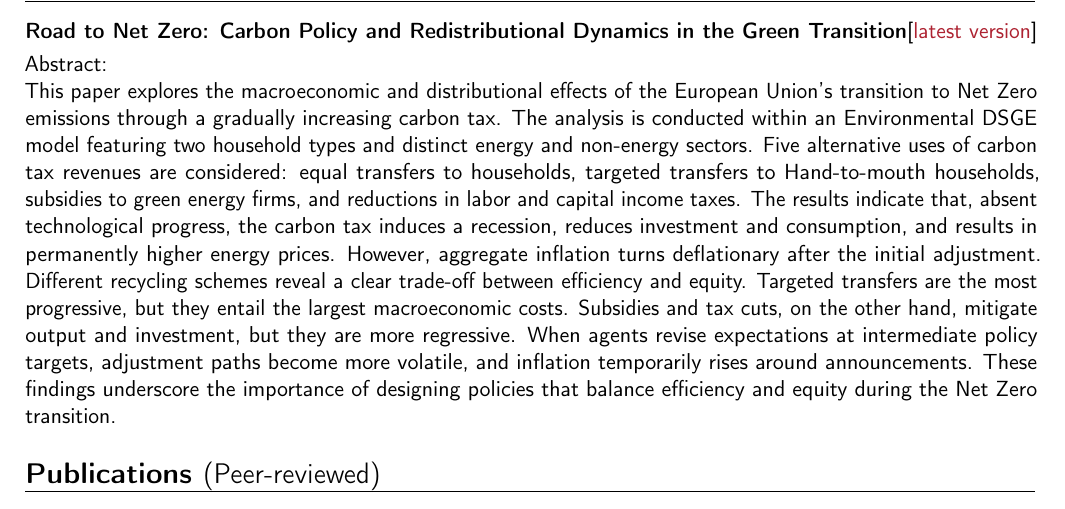
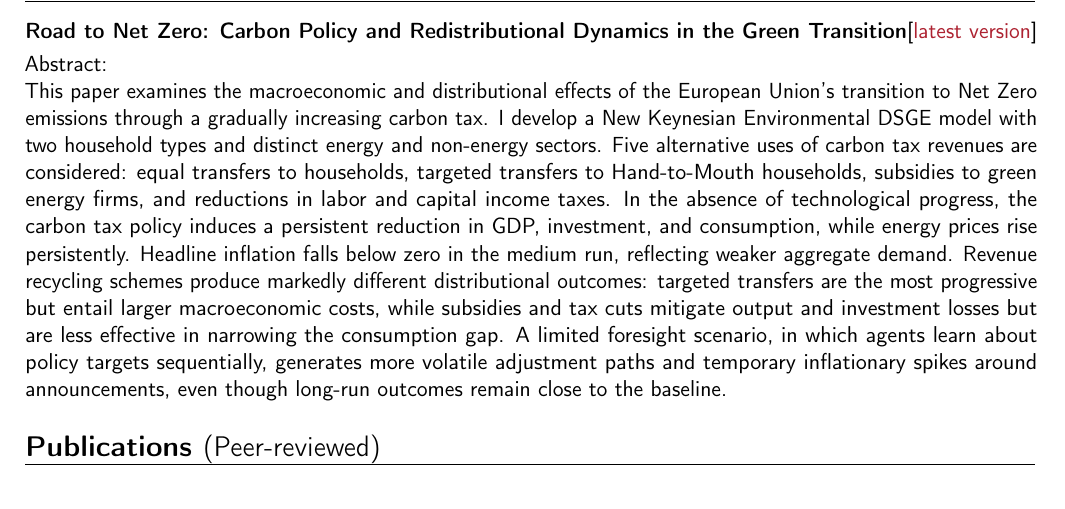
Before and after one commit to asardone1793/CV, a LaTeX CV (CV.tex): part of page 1 of 3, cut so that both start at the same text. Compiled offline with pdfLaTeX.

Commit message:
Updates from Overleaf

```diff
--- a/CV.tex
+++ b/CV.tex
@@ -41,7 +41,7 @@ Dissertation: ``Environmental macroeconomics: distributional effects, fiscal pol
 \section{Job Market Paper}
 \cvitem{}{\textbf{Road to Net Zero: Carbon Policy and Redistributional Dynamics in the Green Transition}[\href{https://drive.google.com/file/d/1hKzybkZe7f7aWS2zyRy5PPupZMZY-1M5/view?usp=share_link}{\textcolor{Maroon}{latest version}}]}
 Abstract:\\
-This paper explores the macroeconomic and distributional effects of the European Union's transition to Net Zero emissions through a gradually increasing carbon tax. The analysis is conducted within an Environmental DSGE model featuring two household types and distinct energy and non-energy sectors. Five alternative uses of carbon tax revenues are considered: equal transfers to households, targeted transfers to Hand-to-mouth households, subsidies to green energy firms, and reductions in labor and capital income taxes. The results indicate that, absent technological progress, the carbon tax induces a recession, reduces investment and consumption, and results in permanently higher energy prices. However, aggregate inflation turns deflationary after the initial adjustment. Different recycling schemes reveal a clear trade-off between efficiency and equity. Targeted transfers are the most progressive, but they entail the largest macroeconomic costs. Subsidies and tax cuts, on the other hand, mitigate output and investment, but they are more regressive. When agents revise expectations at intermediate policy targets, adjustment paths become more volatile, and inflation temporarily rises around announcements. These findings underscore the importance of designing policies that balance efficiency and equity during the Net Zero transition.
+This paper examines the macroeconomic and distributional effects of the European Union's transition to Net Zero emissions through a gradually increasing carbon tax. I develop a New Keynesian Environmental DSGE model with two household types and distinct energy and non-energy sectors. Five alternative uses of carbon tax revenues are considered: equal transfers to households, targeted transfers to Hand-to-Mouth households, subsidies to green energy firms, and reductions in labor and capital income taxes. In the absence of technological progress, the carbon tax policy induces a persistent reduction in GDP, investment, and consumption, while energy prices rise persistently. Headline inflation falls below zero in the medium run, reflecting weaker aggregate demand. Revenue recycling schemes produce markedly different distributional outcomes: targeted transfers are the most progressive but entail larger macroeconomic costs, while subsidies and tax cuts mitigate output and investment losses but are less effective in narrowing the consumption gap. A limited foresight scenario, in which agents learn about policy targets sequentially, generates more volatile adjustment paths and temporary inflationary spikes around announcements, even though long-run outcomes remain close to the baseline.
 
 \section{Publications \Large{\normalfont{(Peer-reviewed)}}}
 \cvitem{2022}{\textbf{Inflation puzzles, the Phillips Curve and output expectations: New perspectives from the Euro Zone} (with G. Passamani, R. Tamborini), \textit{Empirica} [\href{https://doi.org/10.1007/s10663-021-09515-8}{\textcolor{Maroon}{article}}], 2022}
```
Also changed, not shown: CV.pdf.
